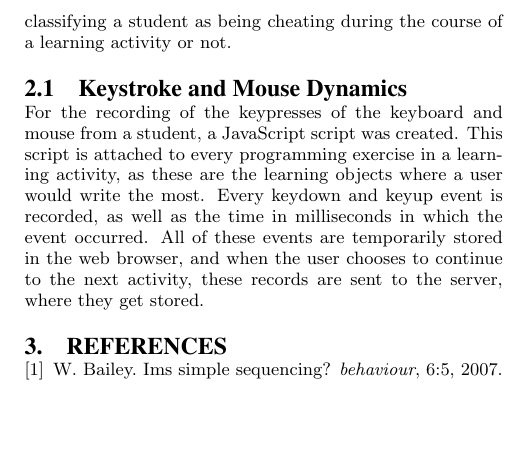
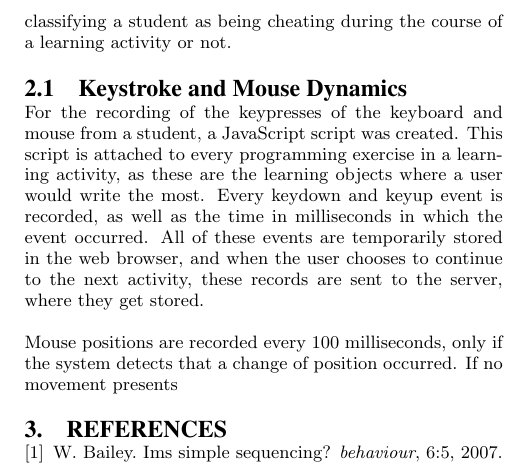
Before and after one commit to amherag/recsys2014, a LaTeX paper (sigproc-sp.tex): part of one column of page 2 of 2, cut so that both start at the same text, the shorter picture padded with empty space. Compiled offline with pdfLaTeX.

Commit message:
more words

```diff
--- a/sigproc-sp.tex
+++ b/sigproc-sp.tex
@@ -275,6 +275,9 @@ occurred. All of these events are temporarily stored in the web
 browser, and when the user chooses to continue to the next activity,
 these records are sent to the server, where they get stored.
 
+Mouse positions are recorded every 100 milliseconds, only if the
+system detects that a change of position occurred. If no movement presents
+
 %96 words
 
 \bibliographystyle{abbrv}
```
Also changed, not shown: 1 other file.
